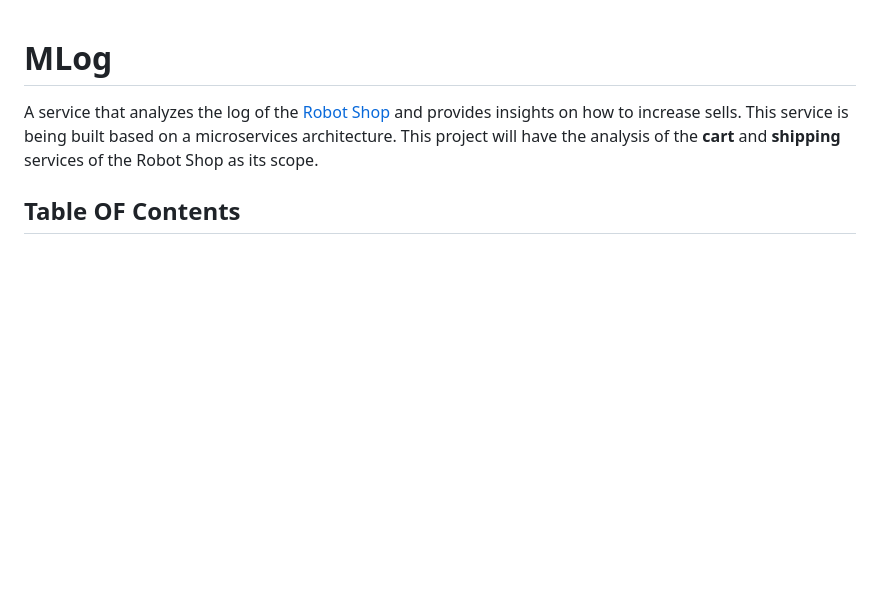
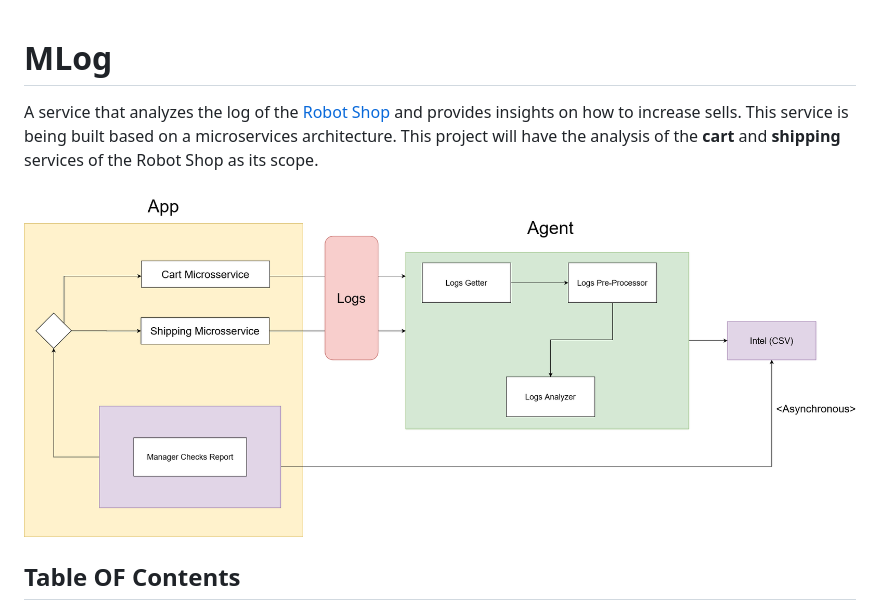
Before and after one commit to lucas625/mLog, a Markdown page: README.md, the part around the change. Rendered like a GitHub page; pictures changed too: media/diagram.png (added); blank space fills up the shorter version.

Commit message:
Diagram image added to readme (#6)
* Image added

* Update README.md

* Updated Readme.me to master

* Update README.md

Co-authored-by: Lucas Aurelio Gomes Costa <40130323+lucas625@users.noreply.github.com>

```diff
--- a/README.md
+++ b/README.md
@@ -3,6 +3,8 @@
 A service that analyzes the log of the [Robot Shop](https://github.com/instana/robot-shop) and provides insights on how to increase sells.
 This service is being built based on a microservices architecture.
 This project will have the analysis of the **cart** and **shipping** services of the Robot Shop as its scope.
+
+![alt text](media/diagram.png?raw=true)
 
 ## Table OF Contents
 
```
